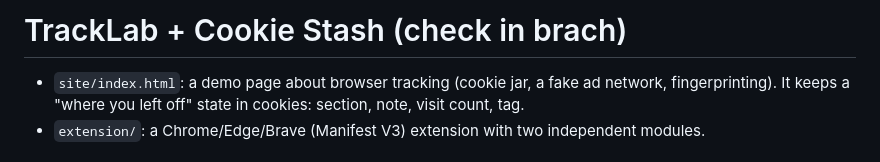
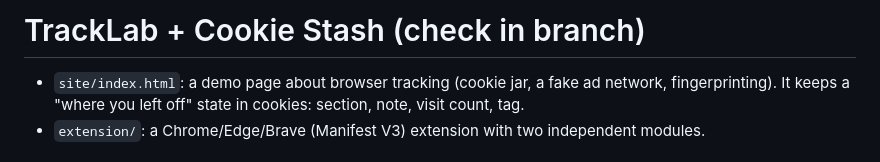
Before and after one commit to babyowl1990-cloud/probable-octo-parakeet, a Markdown page: README.md, the part around the change. Drawn GitHub-style.

Commit message:
Fix typo in README header

```diff
--- a/README.md
+++ b/README.md
@@ -1,4 +1,4 @@
-# TrackLab + Cookie Stash (check in brach)
+# TrackLab + Cookie Stash (check in branch)
 
 - `site/index.html`: a demo page about browser tracking (cookie jar, a fake ad network, fingerprinting).
   It keeps a "where you left off" state in cookies: section, note, visit count, tag.
```
